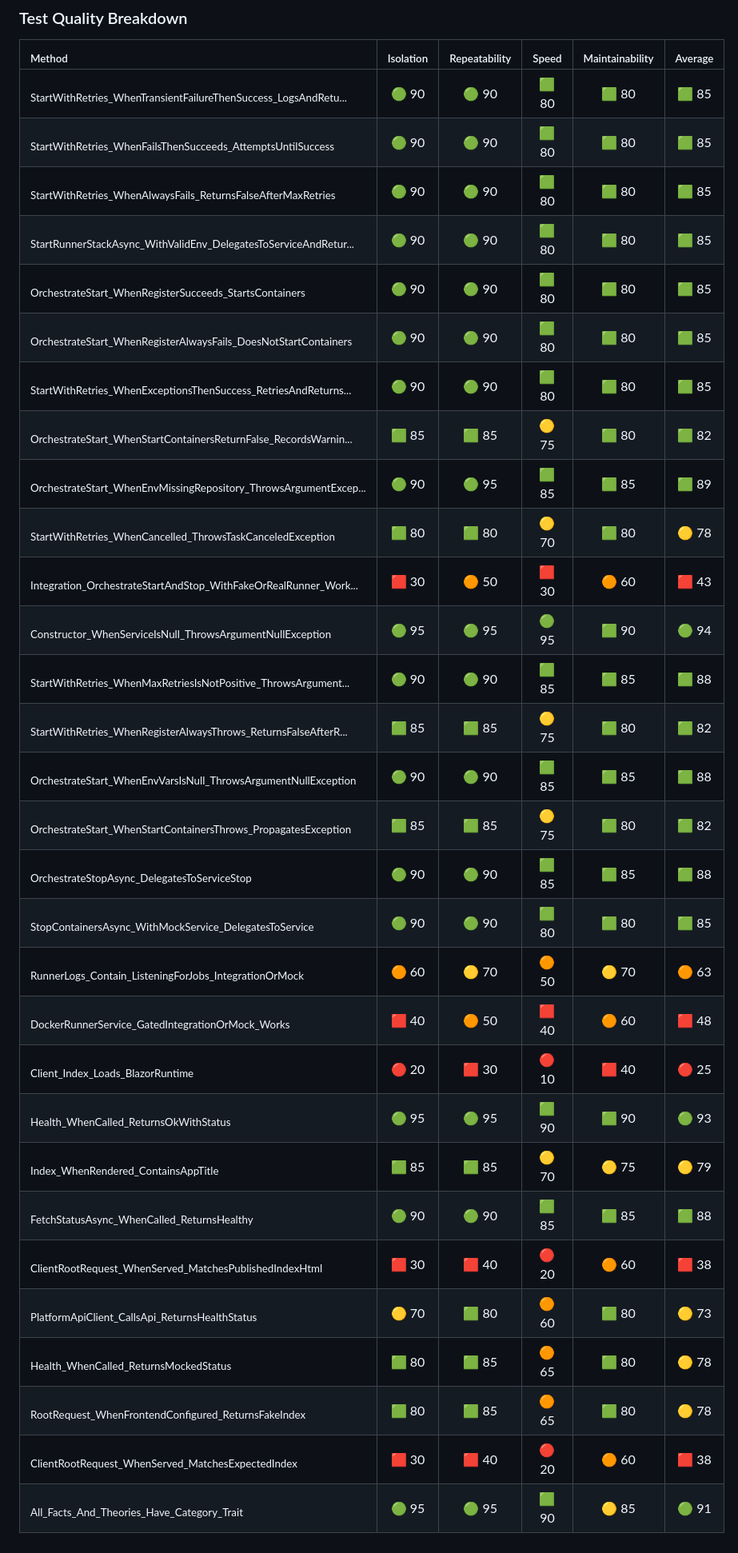
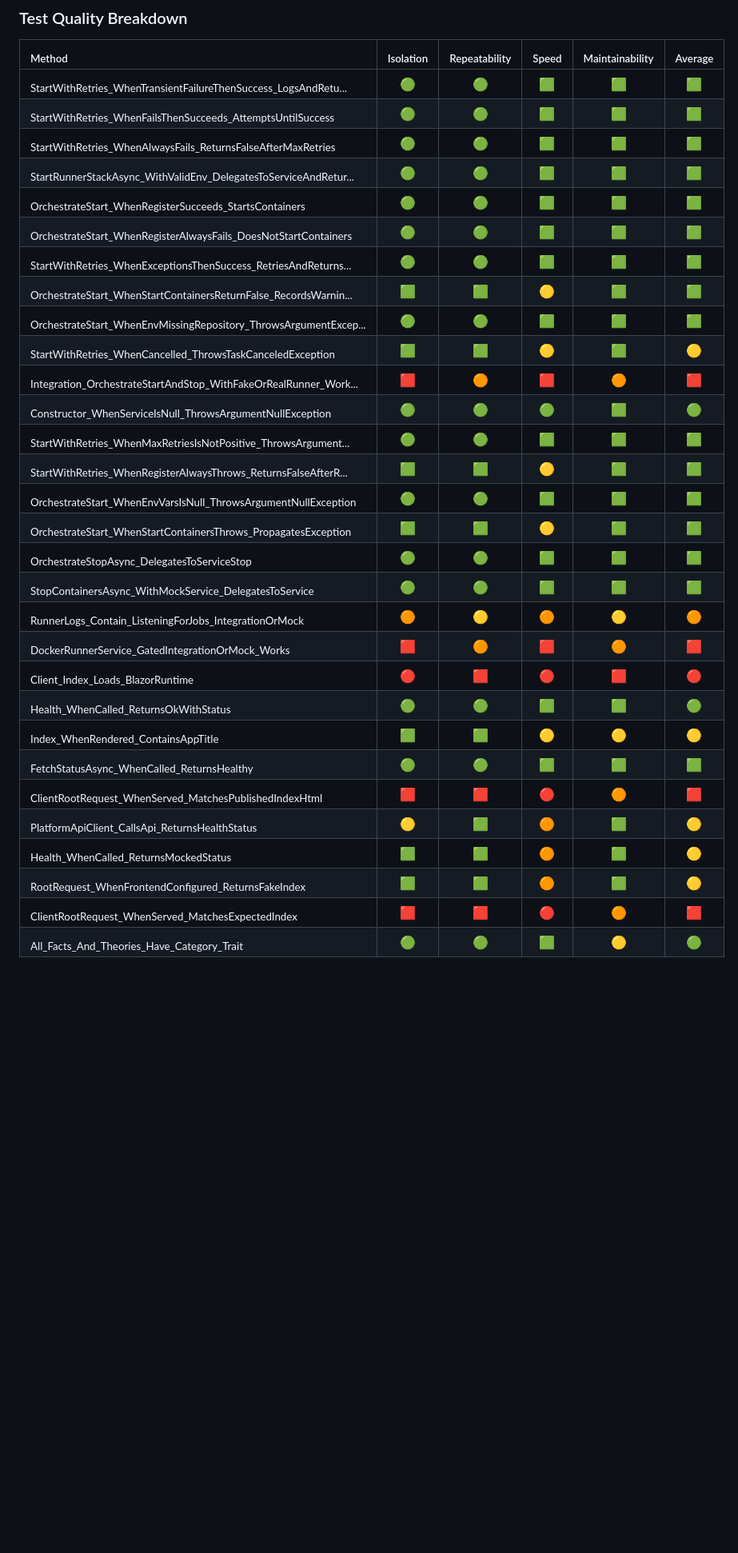
Before and after one commit to hutchisonkim/dot-net-app, a Markdown page: README.md, the part around the change. Shown at 80% size. Drawn GitHub-style; blank space fills up the shorter version.

Commit message:
fix: update Test Quality Breakdown table to remove score values for clarity

```diff
--- a/README.md
+++ b/README.md
@@ -33,33 +33,33 @@ DotNetApp is a demo starter built to showcase clean, maintainable **.NET 8** pat
 
 | <sub>Method</sub>  | <sub>Isolation</sub>  | <sub>Repeatability</sub>  | <sub>Speed</sub>  | <sub>Maintainability</sub>  | <sub>Average</sub>  |
 |:--|:--:|:--:|:--:|:--:|:--:|
-| <sub>StartWithRetries_WhenTransientFailureThenSuccess_LogsAndRetu...</sub> | 🟢 90 | 🟢 90 | 🟩 80 | 🟩 80 | 🟩 85 |
-| <sub>StartWithRetries_WhenFailsThenSucceeds_AttemptsUntilSuccess</sub></sub> | 🟢 90 | 🟢 90 | 🟩 80 | 🟩 80 | 🟩 85 |
-| <sub>StartWithRetries_WhenAlwaysFails_ReturnsFalseAfterMaxRetries</sub> | 🟢 90 | 🟢 90 | 🟩 80 | 🟩 80 | 🟩 85 |
-| <sub>StartRunnerStackAsync_WithValidEnv_DelegatesToServiceAndRetur...</sub> | 🟢 90 | 🟢 90 | 🟩 80 | 🟩 80 | 🟩 85 |
-| <sub>OrchestrateStart_WhenRegisterSucceeds_StartsContainers</sub> | 🟢 90 | 🟢 90 | 🟩 80 | 🟩 80 | 🟩 85 |
-| <sub>OrchestrateStart_WhenRegisterAlwaysFails_DoesNotStartContainers</sub> | 🟢 90 | 🟢 90 | 🟩 80 | 🟩 80 | 🟩 85 |
-| <sub>StartWithRetries_WhenExceptionsThenSuccess_RetriesAndReturns...</sub> | 🟢 90 | 🟢 90 | 🟩 80 | 🟩 80 | 🟩 85 |
-| <sub>OrchestrateStart_WhenStartContainersReturnFalse_RecordsWarnin...</sub> | 🟩 85 | 🟩 85 | 🟡 75 | 🟩 80 | 🟩 82 |
-| <sub>OrchestrateStart_WhenEnvMissingRepository_ThrowsArgumentExcep...</sub> | 🟢 90 | 🟢 95 | 🟩 85 | 🟩 85 | 🟩 89 |
-| <sub>StartWithRetries_WhenCancelled_ThrowsTaskCanceledException</sub> | 🟩 80 | 🟩 80 | 🟡 70 | 🟩 80 | 🟡 78 |
-| <sub>Integration_OrchestrateStartAndStop_WithFakeOrRealRunner_Work...</sub> | 🟥 30 | 🟠 50 | 🟥 30 | 🟠 60 | 🟥 43 |
-| <sub>Constructor_WhenServiceIsNull_ThrowsArgumentNullException</sub> | 🟢 95 | 🟢 95 | 🟢 95 | 🟩 90 | 🟢 94 |
-| <sub>StartWithRetries_WhenMaxRetriesIsNotPositive_ThrowsArgument...</sub> | 🟢 90 | 🟢 90 | 🟩 85 | 🟩 85 | 🟩 88 |
-| <sub>StartWithRetries_WhenRegisterAlwaysThrows_ReturnsFalseAfterR...</sub> | 🟩 85 | 🟩 85 | 🟡 75 | 🟩 80 | 🟩 82 |
-| <sub>OrchestrateStart_WhenEnvVarsIsNull_ThrowsArgumentNullException</sub> | 🟢 90 | 🟢 90 | 🟩 85 | 🟩 85 | 🟩 88 |
-| <sub>OrchestrateStart_WhenStartContainersThrows_PropagatesException</sub> | 🟩 85 | 🟩 85 | 🟡 75 | 🟩 80 | 🟩 82 |
-| <sub>OrchestrateStopAsync_DelegatesToServiceStop</sub> | 🟢 90 | 🟢 90 | 🟩 85 | 🟩 85 | 🟩 88 |
-| <sub>StopContainersAsync_WithMockService_DelegatesToService</sub> | 🟢 90 | 🟢 90 | 🟩 80 | 🟩 80 | 🟩 85 |
-| <sub>RunnerLogs_Contain_ListeningForJobs_IntegrationOrMock</sub> | 🟠 60 | 🟡 70 | 🟠 50 | 🟡 70 | 🟠 63 |
-| <sub>DockerRunnerService_GatedIntegrationOrMock_Works</sub> | 🟥 40 | 🟠 50 | 🟥 40 | 🟠 60 | 🟥 48 |
-| <sub>Client_Index_Loads_BlazorRuntime</sub> | 🔴 20 | 🟥 30 | 🔴 10 | 🟥 40 | 🔴 25 |
-| <sub>Health_WhenCalled_ReturnsOkWithStatus</sub> | 🟢 95 | 🟢 95 | 🟩 90 | 🟩 90 | 🟢 93 |
-| <sub>Index_WhenRendered_ContainsAppTitle</sub> | 🟩 85 | 🟩 85 | 🟡 70 | 🟡 75 | 🟡 79 |
-| <sub>FetchStatusAsync_WhenCalled_ReturnsHealthy</sub> | 🟢 90 | 🟢 90 | 🟩 85 | 🟩 85 | 🟩 88 |
-| <sub>ClientRootRequest_WhenServed_MatchesPublishedIndexHtml</sub> | 🟥 30 | 🟥 40 | 🔴 20 | 🟠 60 | 🟥 38 |
-| <sub>PlatformApiClient_CallsApi_ReturnsHealthStatus</sub> | 🟡 70 | 🟩 80 | 🟠 60 | 🟩 80 | 🟡 73 |
-| <sub>Health_WhenCalled_ReturnsMockedStatus</sub> | 🟩 80 | 🟩 85 | 🟠 65 | 🟩 80 | 🟡 78 |
-| <sub>RootRequest_WhenFrontendConfigured_ReturnsFakeIndex</sub> | 🟩 80 | 🟩 85 | 🟠 65 | 🟩 80 | 🟡 78 |
-| <sub>ClientRootRequest_WhenServed_MatchesExpectedIndex</sub> | 🟥 30 | 🟥 40 | 🔴 20 | 🟠 60 | 🟥 38 |
-| <sub>All_Facts_And_Theories_Have_Category_Trait</sub> | 🟢 95 | 🟢 95 | 🟩 90 | 🟡 85 | 🟢 91 |
+| <sub>StartWithRetries_WhenTransientFailureThenSuccess_LogsAndRetu...</sub> | 🟢 | 🟢 | 🟩 | 🟩 | 🟩 |
+| <sub>StartWithRetries_WhenFailsThenSucceeds_AttemptsUntilSuccess</sub></sub> | 🟢 | 🟢 | 🟩 | 🟩 | 🟩 |
+| <sub>StartWithRetries_WhenAlwaysFails_ReturnsFalseAfterMaxRetries</sub> | 🟢 | 🟢 | 🟩 | 🟩 | 🟩 |
+| <sub>StartRunnerStackAsync_WithValidEnv_DelegatesToServiceAndRetur...</sub> | 🟢 | 🟢 | 🟩 | 🟩 | 🟩 |
+| <sub>OrchestrateStart_WhenRegisterSucceeds_StartsContainers</sub> | 🟢 | 🟢 | 🟩 | 🟩 | 🟩 |
+| <sub>OrchestrateStart_WhenRegisterAlwaysFails_DoesNotStartContainers</sub> | 🟢 | 🟢 | 🟩 | 🟩 | 🟩 |
+| <sub>StartWithRetries_WhenExceptionsThenSuccess_RetriesAndReturns...</sub> | 🟢 | 🟢 | 🟩 | 🟩 | 🟩 |
+| <sub>OrchestrateStart_WhenStartContainersReturnFalse_RecordsWarnin...</sub> | 🟩 | 🟩 | 🟡 | 🟩 | 🟩 |
+| <sub>OrchestrateStart_WhenEnvMissingRepository_ThrowsArgumentExcep...</sub> | 🟢 | 🟢 | 🟩 | 🟩 | 🟩 |
+| <sub>StartWithRetries_WhenCancelled_ThrowsTaskCanceledException</sub> | 🟩 | 🟩 | 🟡 | 🟩 | 🟡 |
+| <sub>Integration_OrchestrateStartAndStop_WithFakeOrRealRunner_Work...</sub> | 🟥 | 🟠 | 🟥 | 🟠 | 🟥 |
+| <sub>Constructor_WhenServiceIsNull_ThrowsArgumentNullException</sub> | 🟢 | 🟢 | 🟢 | 🟩 | 🟢 |
+| <sub>StartWithRetries_WhenMaxRetriesIsNotPositive_ThrowsArgument...</sub> | 🟢 | 🟢 | 🟩 | 🟩 | 🟩 |
+| <sub>StartWithRetries_WhenRegisterAlwaysThrows_ReturnsFalseAfterR...</sub> | 🟩 | 🟩 | 🟡 | 🟩 | 🟩 |
+| <sub>OrchestrateStart_WhenEnvVarsIsNull_ThrowsArgumentNullException</sub> | 🟢 | 🟢 | 🟩 | 🟩 | 🟩 |
+| <sub>OrchestrateStart_WhenStartContainersThrows_PropagatesException</sub> | 🟩 | 🟩 | 🟡 | 🟩 | 🟩 |
+| <sub>OrchestrateStopAsync_DelegatesToServiceStop</sub> | 🟢 | 🟢 | 🟩 | 🟩 | 🟩 |
+| <sub>StopContainersAsync_WithMockService_DelegatesToService</sub> | 🟢 | 🟢 | 🟩 | 🟩 | 🟩 |
+| <sub>RunnerLogs_Contain_ListeningForJobs_IntegrationOrMock</sub> | 🟠 | 🟡 | 🟠 | 🟡 | 🟠 |
+| <sub>DockerRunnerService_GatedIntegrationOrMock_Works</sub> | 🟥 | 🟠 | 🟥 | 🟠 | 🟥 |
+| <sub>Client_Index_Loads_BlazorRuntime</sub> | 🔴 | 🟥 | 🔴 | 🟥 | 🔴 |
+| <sub>Health_WhenCalled_ReturnsOkWithStatus</sub> | 🟢 | 🟢 | 🟩 | 🟩 | 🟢 |
+| <sub>Index_WhenRendered_ContainsAppTitle</sub> | 🟩 | 🟩 | 🟡 | 🟡 | 🟡 |
+| <sub>FetchStatusAsync_WhenCalled_ReturnsHealthy</sub> | 🟢 | 🟢 | 🟩 | 🟩 | 🟩 |
+| <sub>ClientRootRequest_WhenServed_MatchesPublishedIndexHtml</sub> | 🟥 | 🟥 | 🔴 | 🟠 | 🟥 |
+| <sub>PlatformApiClient_CallsApi_ReturnsHealthStatus</sub> | 🟡 | 🟩 | 🟠 | 🟩 | 🟡 |
+| <sub>Health_WhenCalled_ReturnsMockedStatus</sub> | 🟩 | 🟩 | 🟠 | 🟩 | 🟡 |
+| <sub>RootRequest_WhenFrontendConfigured_ReturnsFakeIndex</sub> | 🟩 | 🟩 | 🟠 | 🟩 | 🟡 |
+| <sub>ClientRootRequest_WhenServed_MatchesExpectedIndex</sub> | 🟥 | 🟥 | 🔴 | 🟠 | 🟥 |
+| <sub>All_Facts_And_Theories_Have_Category_Trait</sub> | 🟢 | 🟢 | 🟩 | 🟡 | 🟢 |
```
